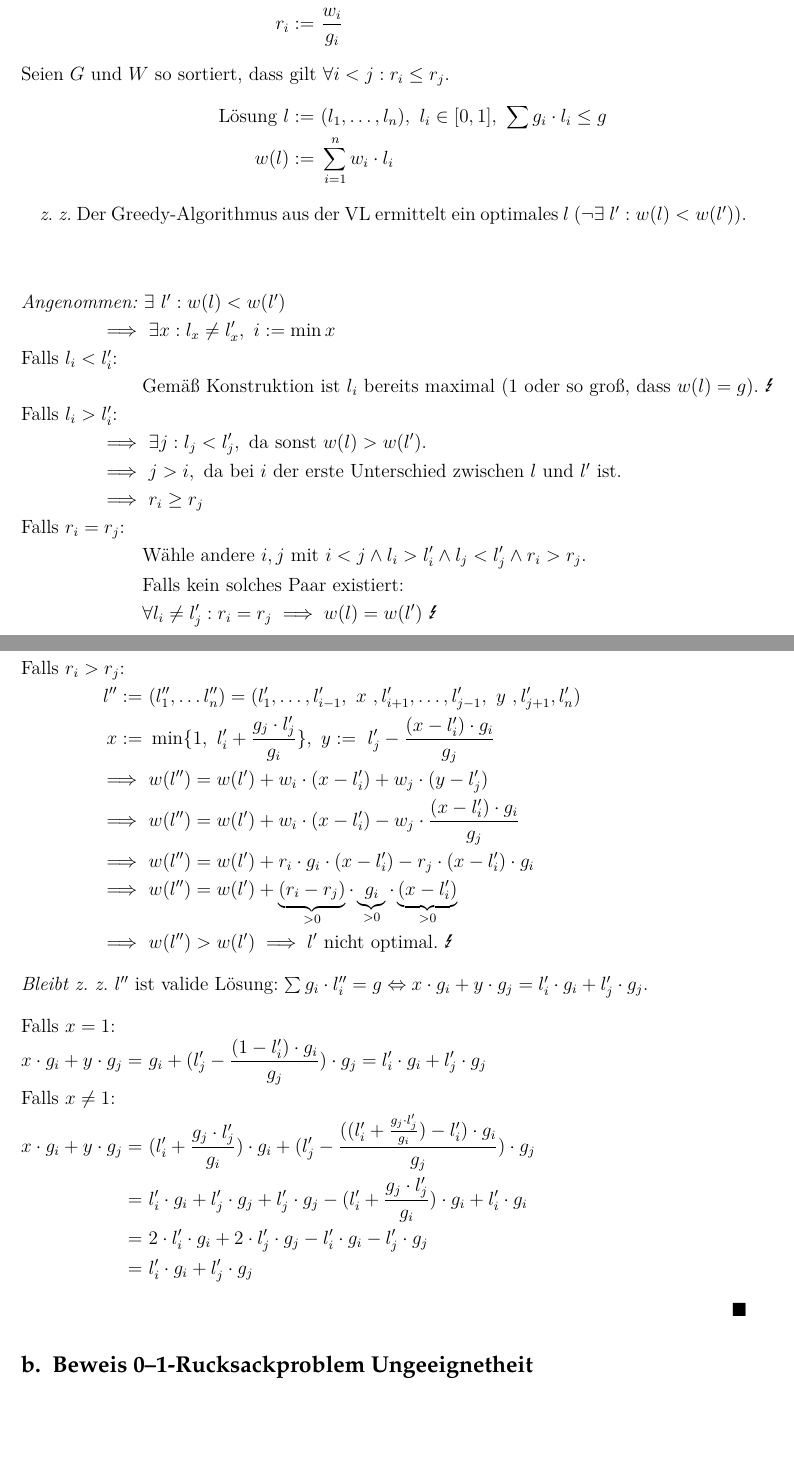
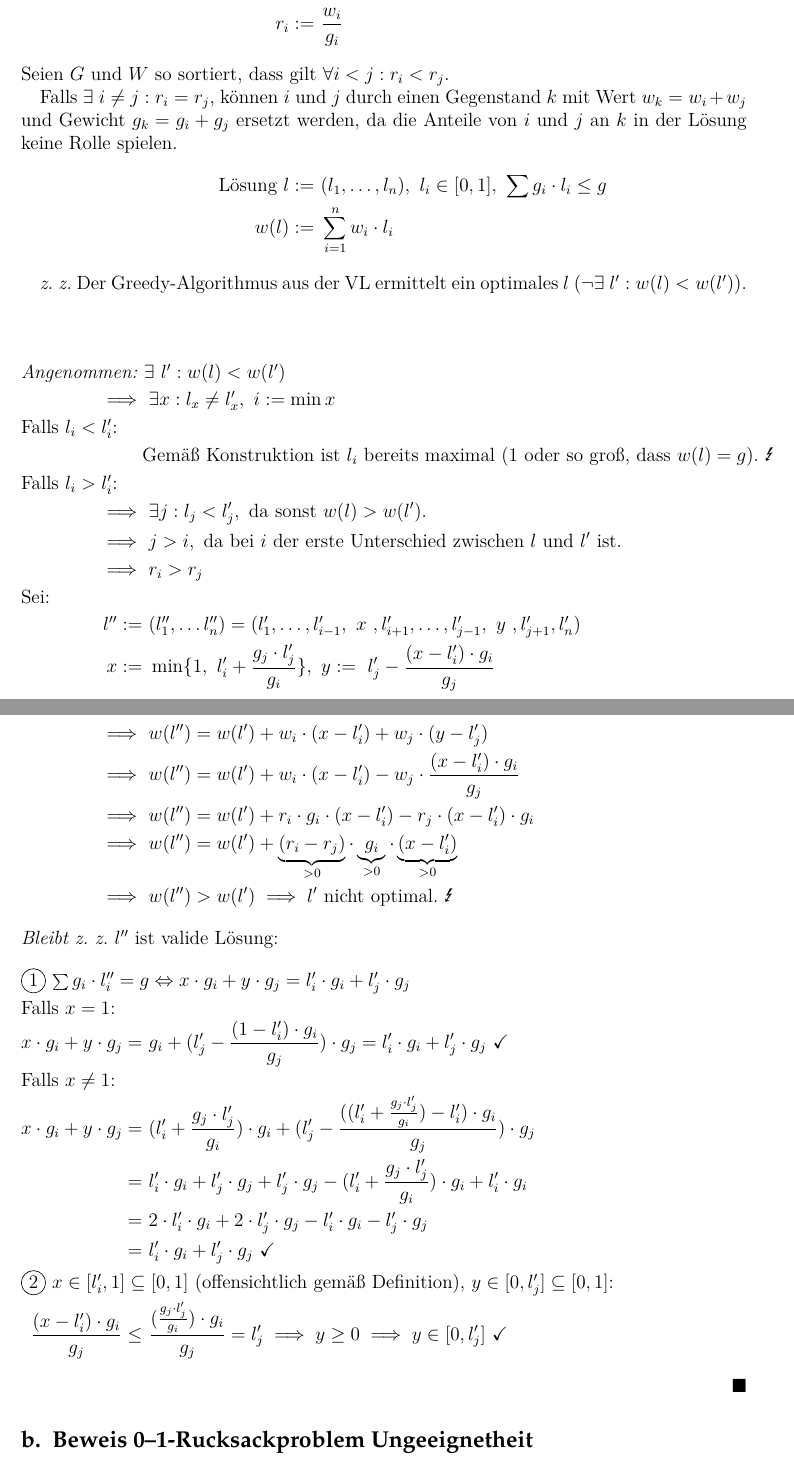
Before and after one commit to Cortys/algorithmDesignExercises, a LaTeX problem sheet (exercise4/exercise4.tex): two parts of pages 1 and 2 of 2, joined at a grey line, cut so that both start at the same text, the shorter picture padded with empty space. The pictures show the PDF file exercise4/exercise4.pdf that the author committed with the source.

Commit message:
ha4
now formalized.

```diff
--- a/exercise4/exercise4.tex
+++ b/exercise4/exercise4.tex
@@ -18,7 +18,7 @@
 	\text{Gewichte}\ G :=&\ (g_1, \dots, g_n),\ g_i \in \mathbb{R}_{> 0}\\
 	\text{Werte}\ W :=&\ (w_1, \dots, w_n),\ w_i \in \mathbb{R}_{> 0}\\
 	r_i :=&\ \frac{w_i}{g_i}\\
-	\intertext{Seien $G$ und $W$ so sortiert, dass gilt $\forall i < j: r_i \le r_j$.}
+	\intertext{Seien $G$ und $W$ so sortiert, dass gilt $\forall i < j: r_i < r_j$.\\Falls $\exists\ i \neq j: r_i = r_j$, können $i$ und $j$ durch einen Gegenstand $k$ mit Wert $w_k = w_i + w_j$ und Gewicht $g_k = g_i + g_j$ ersetzt werden, da die Anteile von $i$ und $j$ an $k$ in der Lösung keine Rolle spielen.}
 	\text{Lösung}\ l :=&\ (l_1, \dots, l_n),\ l_i \in [0, 1],\ \sum g_i \cdot l_i \le g\\
 	w(l) :=&\ \sum_{i = 1}^{n} w_i \cdot l_i
 \end{align*}
@@ -33,31 +33,27 @@
 	\shortintertext{Falls $l_i > l'_i$:}
 	\implies&\ \exists j: l_j < l'_j,\ \text{da sonst $w(l) > w(l')$.}\\
 	\implies&\ j > i,\ \text{da bei $i$ der erste Unterschied zwischen $l$ und $l'$ ist.}\\
-	\implies&\ r_i \ge r_j
-	%
-	\shortintertext{Falls $r_i = r_j$:}
-	&\text{Wähle andere $i, j$ mit $i < j \land l_i > l'_i \land l_j < l'_j \land r_i > r_j$.}\\
-	&\text{Falls kein solches Paar existiert:}\\
-	&\forall l_i \neq l'_j: r_i = r_j \implies w(l) = w(l')\ \text{\Lightning}
-	%
-	\shortintertext{Falls $r_i > r_j$:}
+	\implies&\ r_i > r_j
+	\shortintertext{Sei:}
 	l'' :=&\ (l''_1, \dots l''_n) = (l'_1, \dots, l'_{i-1},\ x\ , l'_{i+1}, \dots, l'_{j-1},\ y\ , l'_{j+1}, l'_n)\\
-	x :=&\ \min\{1,\ l'_{i} + \frac{g_j \cdot l'_j}{g_i}\},\ y :=\ l'_j - \frac{(x-l'_i) \cdot g_i}{g_j}\\
-	%
+	x :=&\ \min\{1,\ l'_{i} + \frac{g_j \cdot l'_j}{g_i}\},\ y :=\ l'_j - \frac{(x-l'_i) \cdot g_i}{g_j}\displaybreak[0]\\
 	\implies&\ w(l'') = w(l') + w_i \cdot (x - l'_i) + w_j \cdot (y - l'_j)\\
 	\implies&\ w(l'') = w(l') + w_i \cdot (x - l'_i) - w_j \cdot \frac{(x-l'_i) \cdot g_i}{g_j}\\
 	\implies&\ w(l'') = w(l') + r_i \cdot g_i \cdot (x - l'_i) - r_j \cdot (x-l'_i) \cdot g_i\\
 	\implies&\ w(l'') = w(l') + \underbrace{(r_i - r_j)}_{> 0} \cdot \underbrace{g_i}_{> 0} \cdot \underbrace{(x - l'_i)}_{> 0}\\
 	\implies&\ w(l'') > w(l') \implies \text{$l'$ nicht optimal. \Lightning}
 	%%
-	\intertext{\emph{Bleibt z.\ z.} $l''$ ist valide Lösung: $\sum g_i \cdot l''_i = g \Leftrightarrow x \cdot g_i + y \cdot g_j = l'_i \cdot g_i + l'_j \cdot g_j$.}
+	\intertext{\emph{Bleibt z.\ z.} $l''$ ist valide Lösung:}
+	\shortintertext{\mathrm{\circled{1}} $\sum g_i \cdot l''_i = g \Leftrightarrow x \cdot g_i + y \cdot g_j = l'_i \cdot g_i + l'_j \cdot g_j$}
 	\shortintertext{Falls $x = 1$:}
-	x \cdot g_i + y \cdot g_j =&\ g_i + (l'_j - \frac{(1 - l'_i) \cdot g_i}{g_j}) \cdot g_j = l'_i \cdot g_i + l'_j \cdot g_j
+	x \cdot g_i + y \cdot g_j =&\ g_i + (l'_j - \frac{(1 - l'_i) \cdot g_i}{g_j}) \cdot g_j = l'_i \cdot g_i + l'_j \cdot g_j\ \checkmark
 	\shortintertext{Falls $x \neq 1$:}
 	x \cdot g_i + y \cdot g_j =&\ (l'_{i} + \frac{g_j \cdot l'_j}{g_i}) \cdot g_i + (l'_j - \frac{((l'_{i} + \frac{g_j \cdot l'_j}{g_i})-l'_i) \cdot g_i}{g_j}) \cdot g_j\\
 	=&\ l'_i \cdot g_i + l'_j \cdot g_j + l'_j \cdot g_j - (l'_{i} + \frac{g_j \cdot l'_j}{g_i}) \cdot g_i + l'_i \cdot g_i\\
 	=&\ 2 \cdot l'_i \cdot g_i + 2 \cdot l'_j \cdot g_j - l'_i \cdot g_i - l'_j \cdot g_j\\
-	=&\ l'_i \cdot g_i + l'_j \cdot g_j
+	=&\ l'_i \cdot g_i + l'_j \cdot g_j\ \checkmark
+	\shortintertext{\mathrm{\circled{2}} $x \in [l'_i, 1] \subseteq [0, 1]$ (offensichtlich gemäß Definition), $y \in [0, l'_j] \subseteq [0, 1]$:}
+	\frac{(x-l'_i) \cdot g_i}{g_j} \le&\ \frac{(\frac{g_j \cdot l'_j}{g_i}) \cdot g_i}{g_j} = l'_j \implies y \ge 0 \implies y \in [0, l'_j]\ \checkmark
 \end{align*}
 \qed%
 
```
Also changed, not shown: exercise4/exercise4.pdf.
